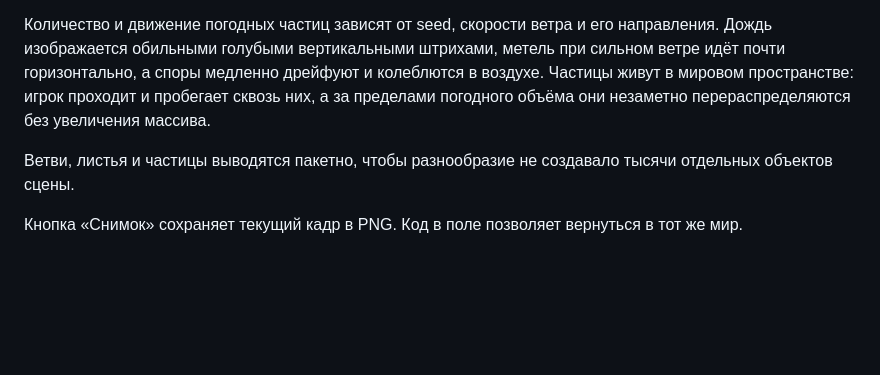
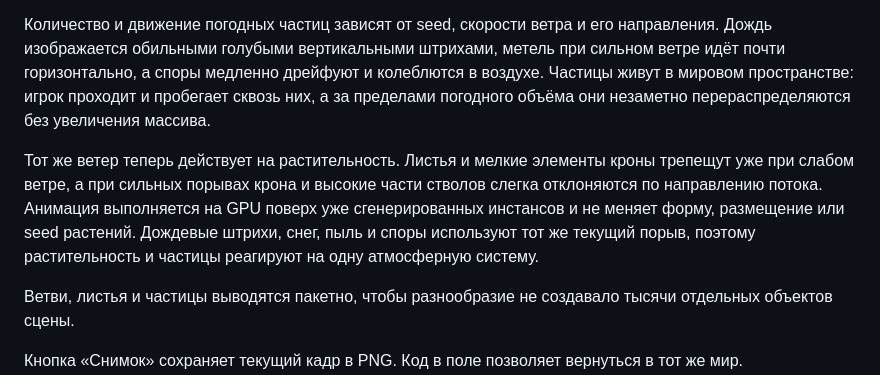
Before and after one commit to mnemonicsquare-cpu/World_Generator, a Markdown page: README.md, the part around the change. Rendered like a GitHub page; blank space fills up the shorter version.

Commit message:
Document coherent living wind system

```diff
--- a/README.md
+++ b/README.md
@@ -58,6 +58,8 @@ python -m http.server 8000
 
 Количество и движение погодных частиц зависят от seed, скорости ветра и его направления. Дождь изображается обильными голубыми вертикальными штрихами, метель при сильном ветре идёт почти горизонтально, а споры медленно дрейфуют и колеблются в воздухе. Частицы живут в мировом пространстве: игрок проходит и пробегает сквозь них, а за пределами погодного объёма они незаметно перераспределяются без увеличения массива.
 
+Тот же ветер теперь действует на растительность. Листья и мелкие элементы кроны трепещут уже при слабом ветре, а при сильных порывах крона и высокие части стволов слегка отклоняются по направлению потока. Анимация выполняется на GPU поверх уже сгенерированных инстансов и не меняет форму, размещение или seed растений. Дождевые штрихи, снег, пыль и споры используют тот же текущий порыв, поэтому растительность и частицы реагируют на одну атмосферную систему.
+
 Ветви, листья и частицы выводятся пакетно, чтобы разнообразие не создавало тысячи отдельных объектов сцены.
 
 Кнопка «Снимок» сохраняет текущий кадр в PNG. Код в поле позволяет вернуться в тот же мир.
```
